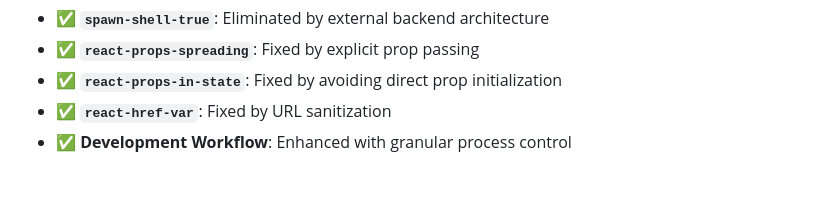
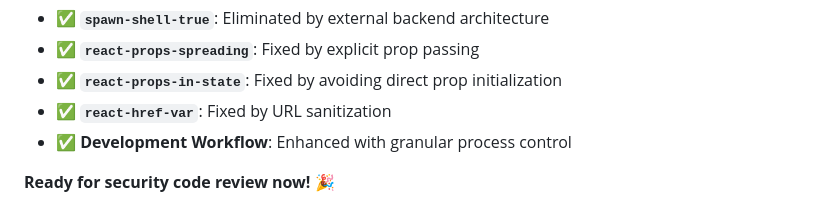
Before and after one commit to DamonDeng/SampleStrands, a Markdown page: README.md, the part around the change. GitHub-like rendering; blank space fills up the shorter version.

Commit message:
a clean version ready for code review

```diff
--- a/README.md
+++ b/README.md
@@ -465,3 +465,5 @@ Senior Programmer and Solution Architect
 - ✅ **`react-props-in-state`**: Fixed by avoiding direct prop initialization
 - ✅ **`react-href-var`**: Fixed by URL sanitization
 - ✅ **Development Workflow**: Enhanced with granular process control
+
+**Ready for security code review now!** 🎉
```
